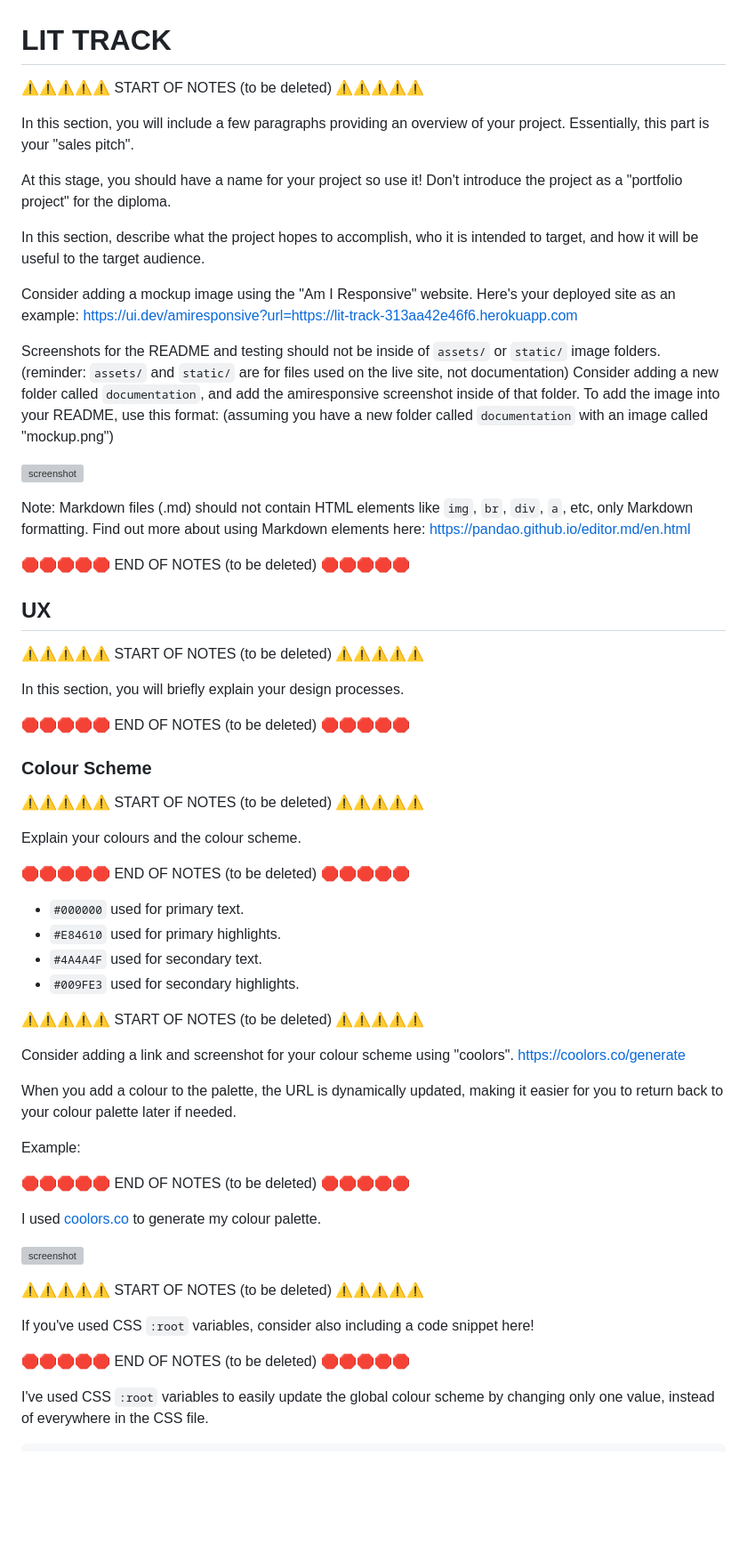
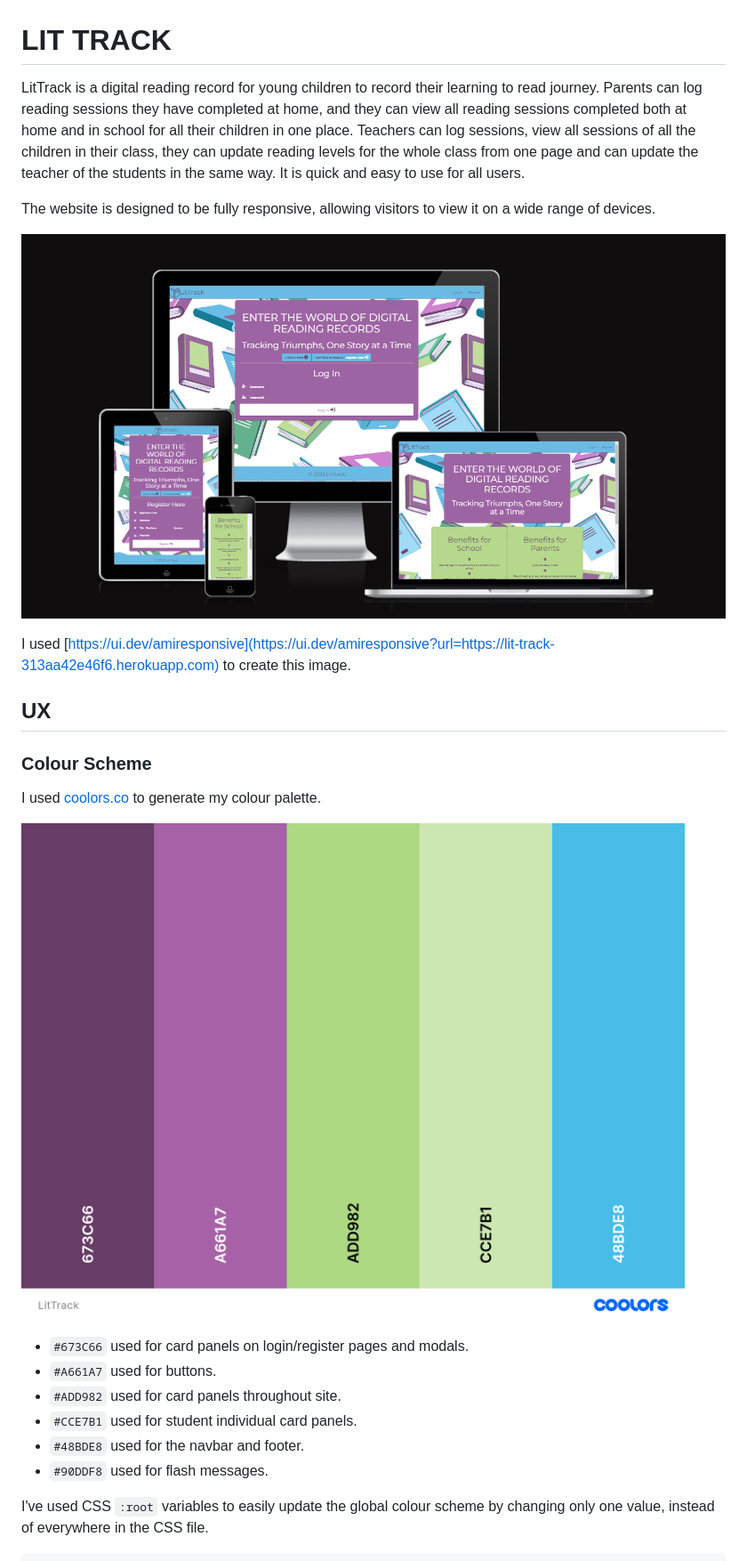
Before and after one commit to laurabolwell/lit-track, a Markdown page: README.md, the part around the change printed below. Shown: that part at 89% size. Drawn GitHub-style; pictures changed too: documentation/amiresponsive.png (added), documentation/colour-palette.png (added); blank space fills up the shorter version; grey boxes are pictures that could not be loaded.

Commit message:
Add intro and colour scheme section to README.md

```diff
--- a/README.md
+++ b/README.md
@@ -1,74 +1,30 @@
 # LIT TRACK
 
-⚠️⚠️⚠️⚠️⚠️ START OF NOTES (to be deleted) ⚠️⚠️⚠️⚠️⚠️
+LitTrack is a digital reading record for young children to record their learning to read journey.
+Parents can log reading sessions they have completed at home, and they can view all reading sessions completed both at home and in school for all their children in one place.
+Teachers can log sessions, view all sessions of all the children in their class, they can update reading levels for the whole class from one page and can update the teacher of the students in the same way.
+It is quick and easy to use for all users.
 
-In this section, you will include a few paragraphs providing an overview of your project.
-Essentially, this part is your "sales pitch".
+The website is designed to be fully responsive, allowing visitors to view it on a wide range of devices.
 
-At this stage, you should have a name for your project so use it!
-Don't introduce the project as a "portfolio project" for the diploma.
+![screenshot](documentation/amiresponsive.png)
 
-In this section, describe what the project hopes to accomplish, who it is intended to target, and how it will be useful to the target audience.
-
-Consider adding a mockup image using the "Am I Responsive" website.
-Here's your deployed site as an example:
-https://ui.dev/amiresponsive?url=https://lit-track-313aa42e46f6.herokuapp.com
-
-Screenshots for the README and testing should not be inside of `assets/` or `static/` image folders.
-(reminder: `assets/` and `static/` are for files used on the live site, not documentation)
-Consider adding a new folder called `documentation`, and add the amiresponsive screenshot inside of that folder.
-To add the image into your README, use this format:
-(assuming you have a new folder called `documentation` with an image called "mockup.png")
-
-![screenshot](documentation/mockup.png)
-
-Note: Markdown files (.md) should not contain HTML elements like `img`, `br`, `div`, `a`, etc, only Markdown formatting.
-Find out more about using Markdown elements here:
-https://pandao.github.io/editor.md/en.html
-
-🛑🛑🛑🛑🛑 END OF NOTES (to be deleted) 🛑🛑🛑🛑🛑
+I used [https://ui.dev/amiresponsive](https://ui.dev/amiresponsive?url=https://lit-track-313aa42e46f6.herokuapp.com) to create this image.
 
 ## UX
 
-⚠️⚠️⚠️⚠️⚠️ START OF NOTES (to be deleted) ⚠️⚠️⚠️⚠️⚠️
-
-In this section, you will briefly explain your design processes.
-
-🛑🛑🛑🛑🛑 END OF NOTES (to be deleted) 🛑🛑🛑🛑🛑
-
 ### Colour Scheme
-
-⚠️⚠️⚠️⚠️⚠️ START OF NOTES (to be deleted) ⚠️⚠️⚠️⚠️⚠️
-
-Explain your colours and the colour scheme.
-
-🛑🛑🛑🛑🛑 END OF NOTES (to be deleted) 🛑🛑🛑🛑🛑
-
-- `#000000` used for primary text.
-- `#E84610` used for primary highlights.
-- `#4A4A4F` used for secondary text.
-- `#009FE3` used for secondary highlights.
-
-⚠️⚠️⚠️⚠️⚠️ START OF NOTES (to be deleted) ⚠️⚠️⚠️⚠️⚠️
-
-Consider adding a link and screenshot for your colour scheme using "coolors".
-https://coolors.co/generate
-
-When you add a colour to the palette, the URL is dynamically updated, making it easier for you to return back to your colour palette later if needed.
-
-Example:
-
-🛑🛑🛑🛑🛑 END OF NOTES (to be deleted) 🛑🛑🛑🛑🛑
 
 I used [coolors.co](https://coolors.co/e84610-009fe3-4a4a4f-445261-d63649-e6ecf0-000000) to generate my colour palette.
 
-![screenshot](documentation/coolors.png)
+![screenshot](documentation/colour-palette.png)
 
-⚠️⚠️⚠️⚠️⚠️ START OF NOTES (to be deleted) ⚠️⚠️⚠️⚠️⚠️
-
-If you've used CSS `:root` variables, consider also including a code snippet here!
-
-🛑🛑🛑🛑🛑 END OF NOTES (to be deleted) 🛑🛑🛑🛑🛑
+- `#673C66` used for card panels on login/register pages and modals.
+- `#A661A7` used for buttons.
+- `#ADD982` used for card panels throughout site.
+- `#CCE7B1` used for student individual card panels.
+- `#48BDE8` used for the navbar and footer.
+- `#90DDF8` used for flash messages.
 
 I've used CSS `:root` variables to easily update the global colour scheme by changing only one value, instead of everywhere in the CSS file.
 
```
Also changed, not shown: other parts of README.md (+11 -7 lines).
